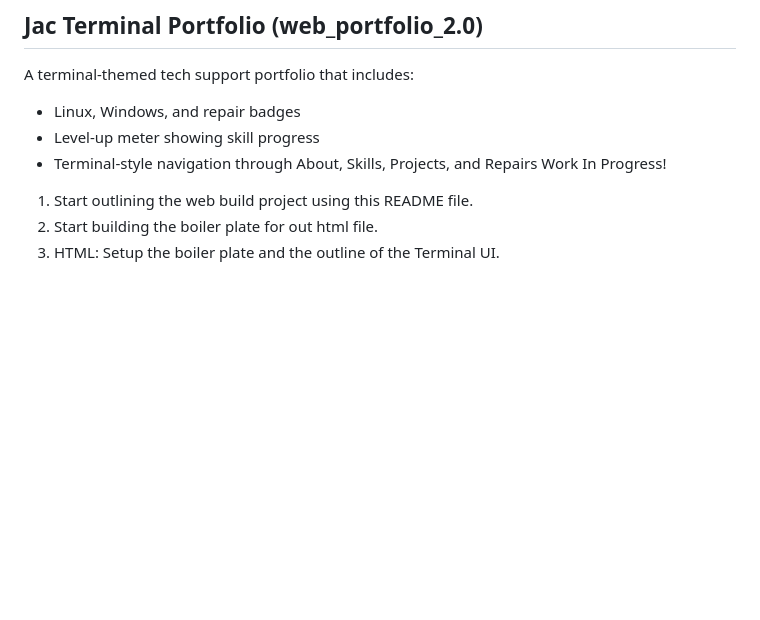
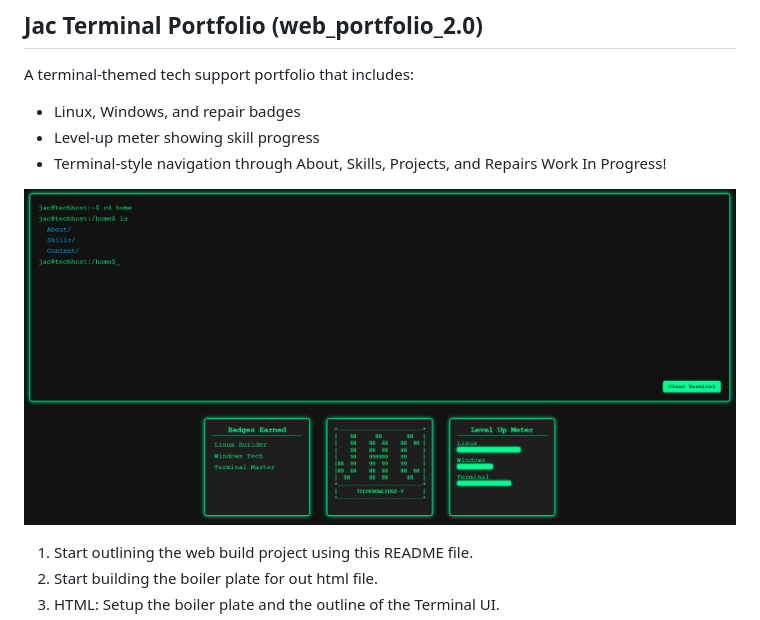
Before and after one commit to jacurtis813/web_portfolio_2.0, a Markdown page: README.md, the part around the change. Drawn GitHub-style; pictures changed too: image.png (added); blank space fills up the shorter version.

Commit message:
Upload IMG of Website to README file
Add an updated image of the website to the README file to reflect our current state of development.

```diff
--- a/README.md
+++ b/README.md
@@ -8,6 +8,8 @@ A terminal-themed tech support portfolio that includes:
 - Level-up meter showing skill progress
 - Terminal-style navigation through About, Skills, Projects, and Repairs
 Work In Progress!
+
+![WebSite_View](image.png)
 
 1. Start outlining the web build project using this README file.
 2. Start building the boiler plate for out html file.
```
